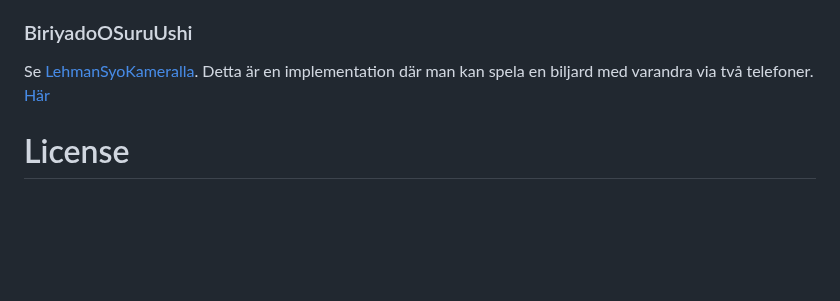
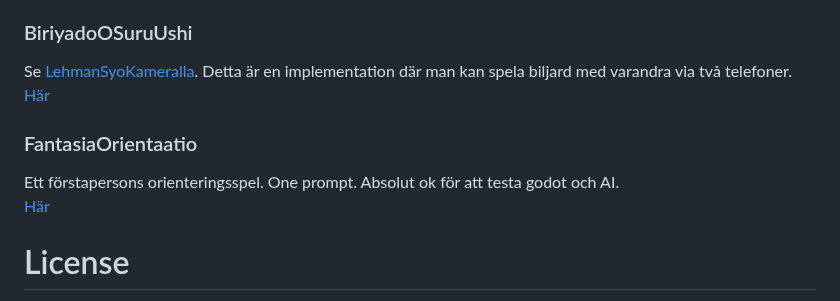
Before and after one commit to LosManos/Writing, a Markdown page: README.md, the part around the change. Drawn GitHub-style; blank space fills up the shorter version.

Commit message:
docs:Add FantasiaOrientaatio

```diff
--- a/README.md
+++ b/README.md
@@ -313,8 +313,12 @@ Ett rent klientsidigt/web program för att utbyta data mellan två enheter via Q
 [Här](https://losmanos.github.io/lehman-syo-kameralla/)
 
 ### BiriyadoOSuruUshi
-Se [LehmanSyoKameralla](LehmanSyoKameralla). Detta är en implementation där man kan spela en biljard med varandra via två telefoner.
+Se [LehmanSyoKameralla](LehmanSyoKameralla). Detta är en implementation där man kan spela biljard med varandra via två telefoner.
 [Här](https://losmanos.github.io/BiriyadoOSuruUshi/)
+
+### FantasiaOrientaatio
+Ett förstapersons orienteringsspel. One prompt. Absolut ok för att testa godot och AI.
+[Här](https://github.com/LosManos/FantasiaOrientaatio)
 
 # License
 [CC BY-NC](https://creativecommons.org/licenses/by-nc/4.0/)
```
